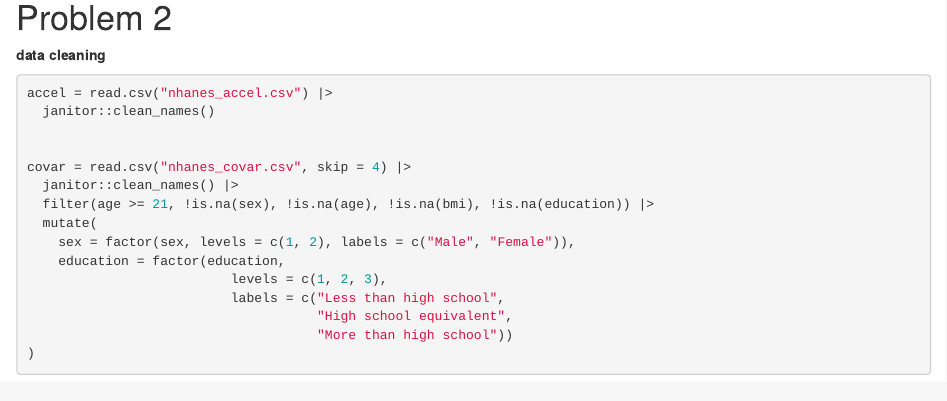
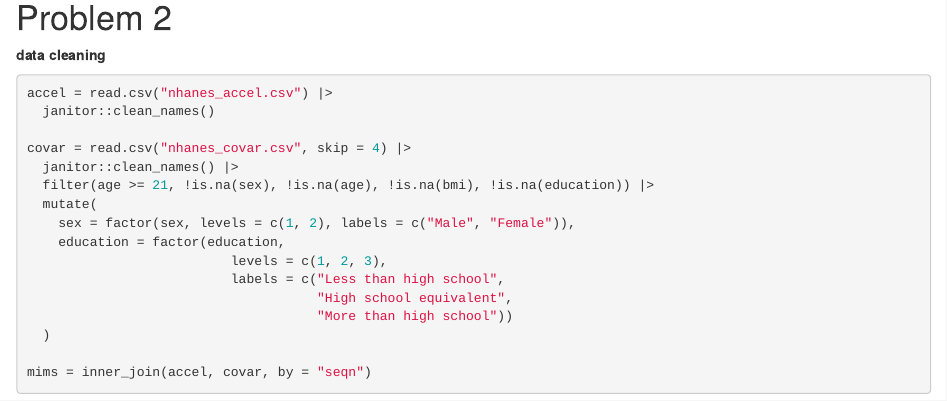
Before and after one commit to Shizhe-Z/p8105_hw3_sz3214, an R Markdown document (p8105_hw3_sz3214.Rmd): the page in a window 1100 px wide, from 3190 px down. The pictures show the output file p8105_hw3_sz3214.html that the author committed with the source, opened offline.

Commit message:
problem 2 -- merge the datasets

````diff
--- a/p8105_hw3_sz3214.Rmd
+++ b/p8105_hw3_sz3214.Rmd
@@ -117,5 +116,12 @@ covar = read.csv("nhanes_covar.csv", skip = 4) |>
                           labels = c("Less than high school",
                                      "High school equivalent",
                                      "More than high school"))
-)
+  )
+
+mims = inner_join(accel, covar, by = "seqn")
 ```
+
+
+```{r}
+
+```
````
Also changed, not shown: p8105_hw3_sz3214.html, p8105_hw3_sz3214.Rmd (1 more changed lines).
